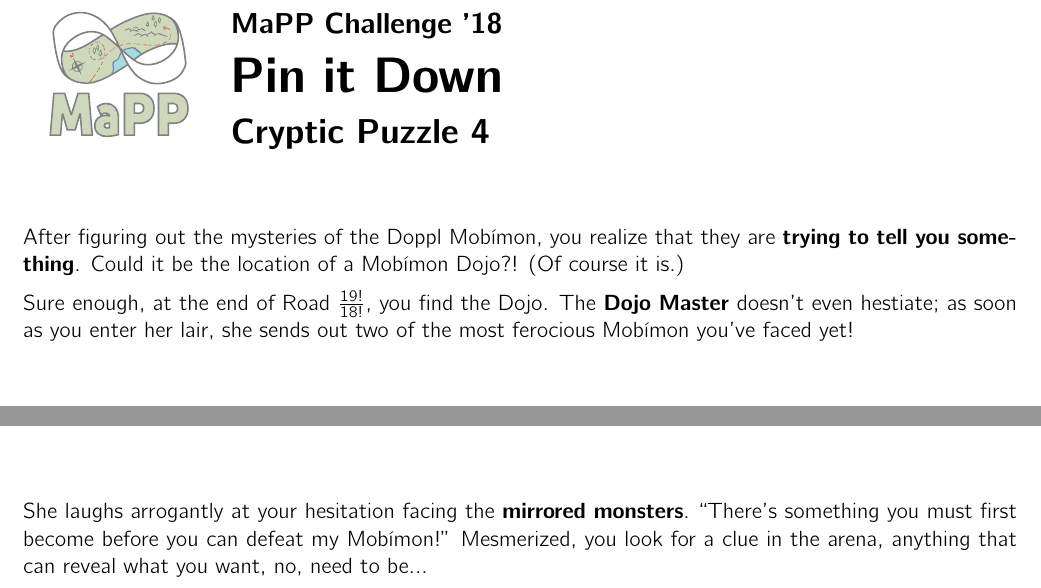
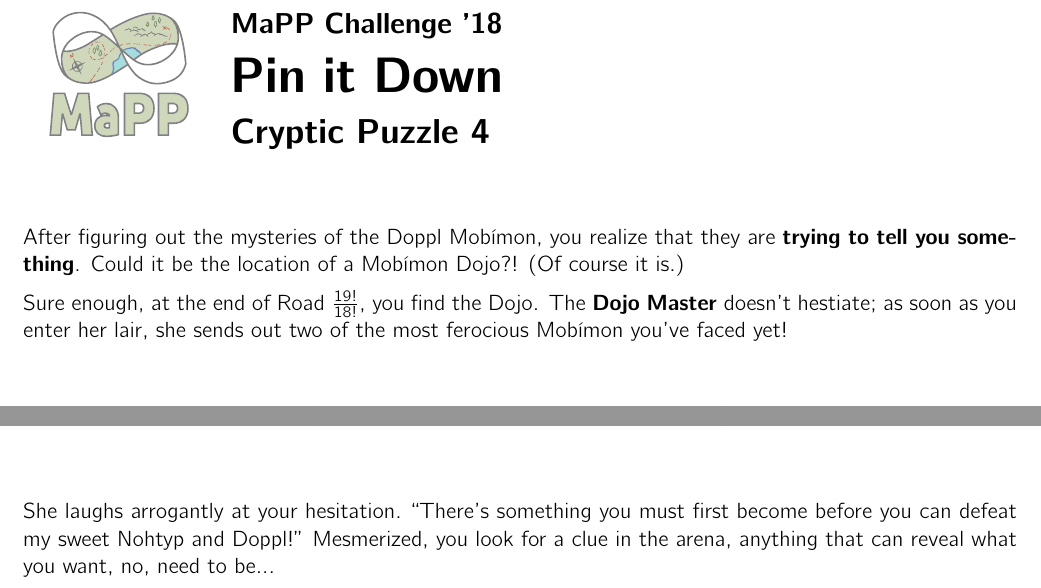
Before and after one commit to MaPPmath/challenge18, a LaTeX document (mapp-challenge-18-game-book.tex, which reads pigpen/puzzle.tex): two parts of page 22 of 29, joined at a grey line, cut so that both start at the same text. Compiled offline with pdfLaTeX.

Commit message:
pigpen revisions

```diff
--- a/pigpen/puzzle.tex
+++ b/pigpen/puzzle.tex
@@ -8,7 +8,7 @@ that they are \textbf{trying to tell you something}. Could it be the location of
 a \mappMobimon{} Dojo?! (Of course it is.)
 
 Sure enough, at the end of Road \(\frac{19!}{18!}\), you find the Dojo.
-The \textbf{Dojo Master} doesn't even hestiate; as soon as you enter her lair,
+The \textbf{Dojo Master} doesn't hestiate; as soon as you enter her lair,
 she sends out two of the most ferocious \mappMobimon{} you've faced yet!
 
 \begin{center}
@@ -16,9 +16,9 @@ she sends out two of the most ferocious \mappMobimon{} you've faced yet!
 \includegraphics[width=0.4\linewidth]{assets/not-arbok-2.png}
 \end{center}
 
-She laughs arrogantly at your hesitation facing the \textbf{mirrored monsters}.
+She laughs arrogantly at your hesitation.
 ``There's something you must first become before you can defeat
-my \mappMobimon{}!'' Mesmerized, you look for a clue in the arena,
+my sweet Nohtyp and Doppl!'' Mesmerized, you look for a clue in the arena,
 anything that can reveal what you want, no, need to be...
 
 
```
Also changed, not shown: mapp-challenge-18-game-book.pdf.
